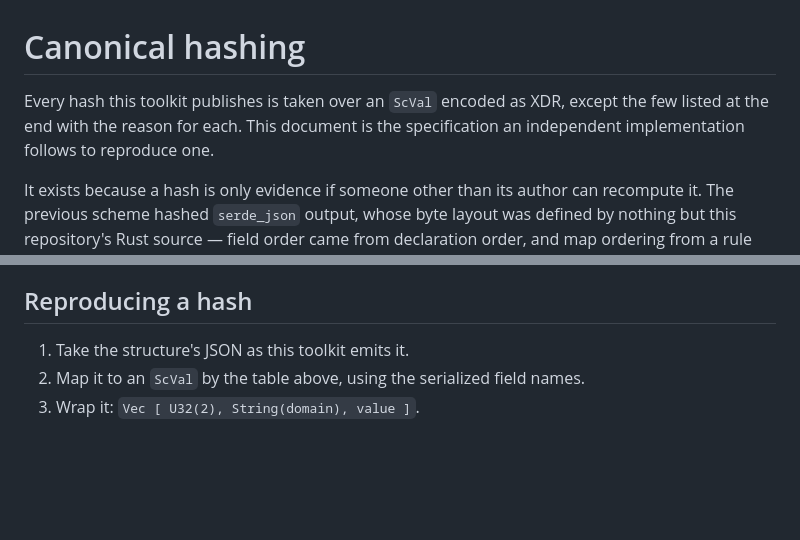
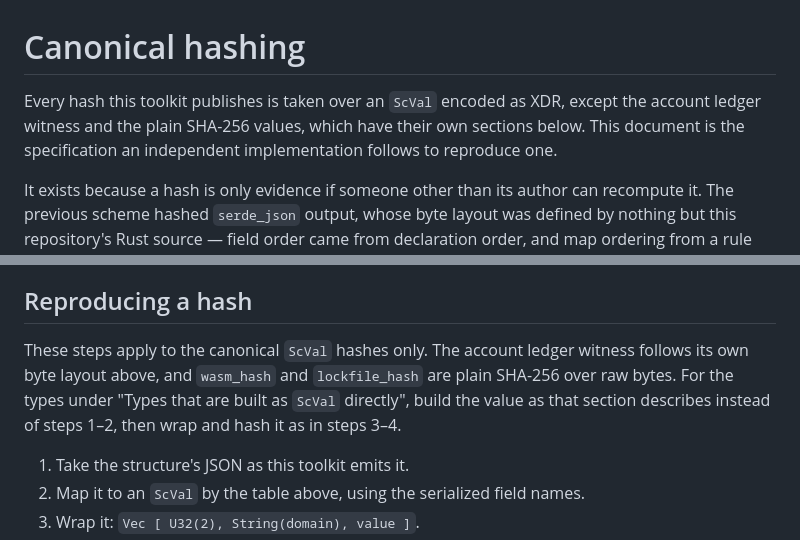
Before and after one commit to gateway-fm/oz-policy-builder, a Markdown page: docs/CANONICAL-HASHING.md, 2 parts joined by grey strips. Drawn GitHub-style; blank space fills up the shorter version.

Commit message:
hashing: scope the reproduction steps to canonical ScVal hashes
The generic "Reproducing a hash" steps wrap every value as `Vec [U32(2), String(domain), value]`,
which an independent implementation would also apply to the account ledger witness and get a
different digest. State that the steps cover the canonical ScVal hashes only, and point the
witness and the plain SHA-256 values at their own sections.

Public-only: development happens in the public repository; the private one is frozen.
Signed-off-by: Ivan Belyakov <ivan.belyakov.job@gmail.com>
Co-Authored-By: Claude Opus 5.5 <noreply@anthropic.com>

```diff
--- a/docs/CANONICAL-HASHING.md
+++ b/docs/CANONICAL-HASHING.md
@@ -1,8 +1,8 @@
 # Canonical hashing
 
-Every hash this toolkit publishes is taken over an `ScVal` encoded as XDR, except the few listed
-at the end with the reason for each. This document is the specification an independent
-implementation follows to reproduce one.
+Every hash this toolkit publishes is taken over an `ScVal` encoded as XDR, except the account
+ledger witness and the plain SHA-256 values, which have their own sections below. This document
+is the specification an independent implementation follows to reproduce one.
 
 It exists because a hash is only evidence if someone other than its author can recompute it. The
 previous scheme hashed `serde_json` output, whose byte layout was defined by nothing but this
@@ -227,6 +227,11 @@ wrapping it would cost that affordance.
 
 ## Reproducing a hash
 
+These steps apply to the canonical `ScVal` hashes only. The account ledger witness follows its
+own byte layout above, and `wasm_hash` and `lockfile_hash` are plain SHA-256 over raw bytes.
+For the types under "Types that are built as `ScVal` directly", build the value as that section
+describes instead of steps 1–2, then wrap and hash it as in steps 3–4.
+
 1. Take the structure's JSON as this toolkit emits it.
 2. Map it to an `ScVal` by the table above, using the serialized field names.
 3. Wrap it: `Vec [ U32(2), String(domain), value ]`.
```
